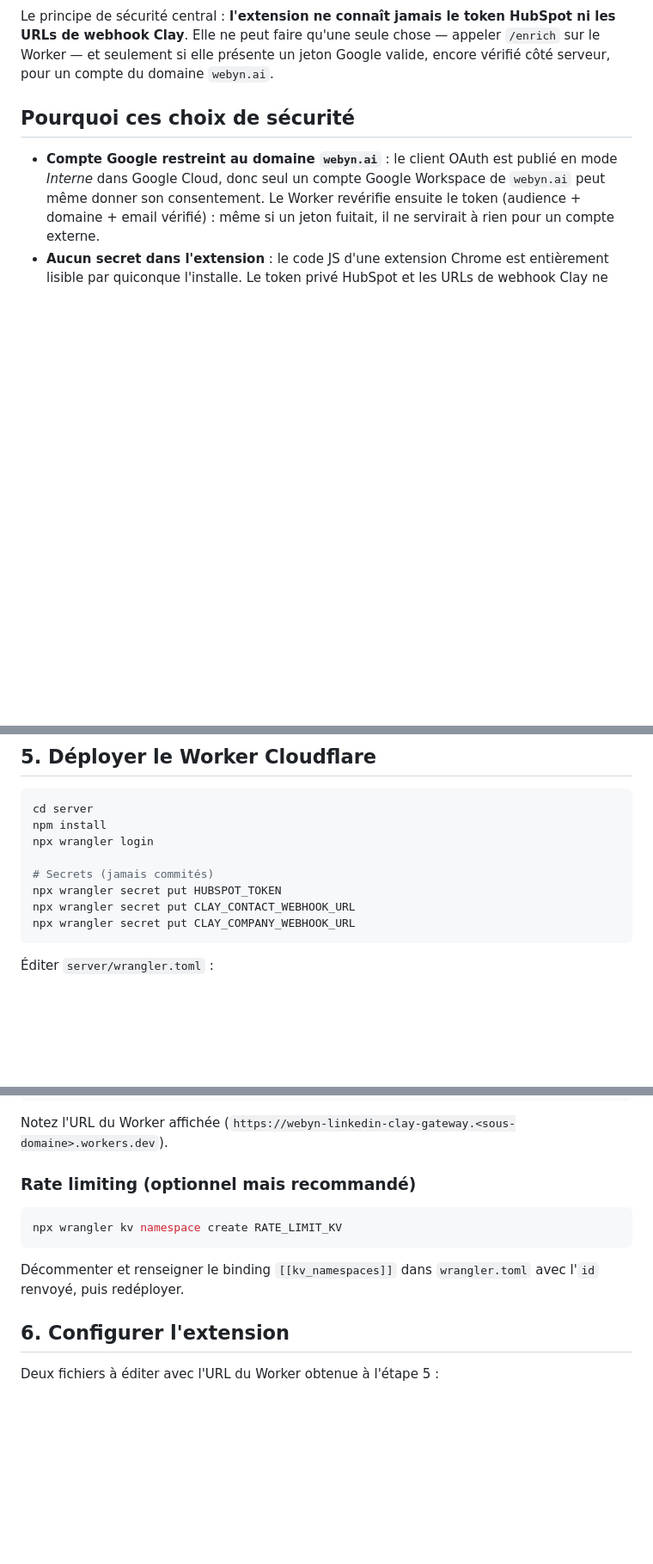
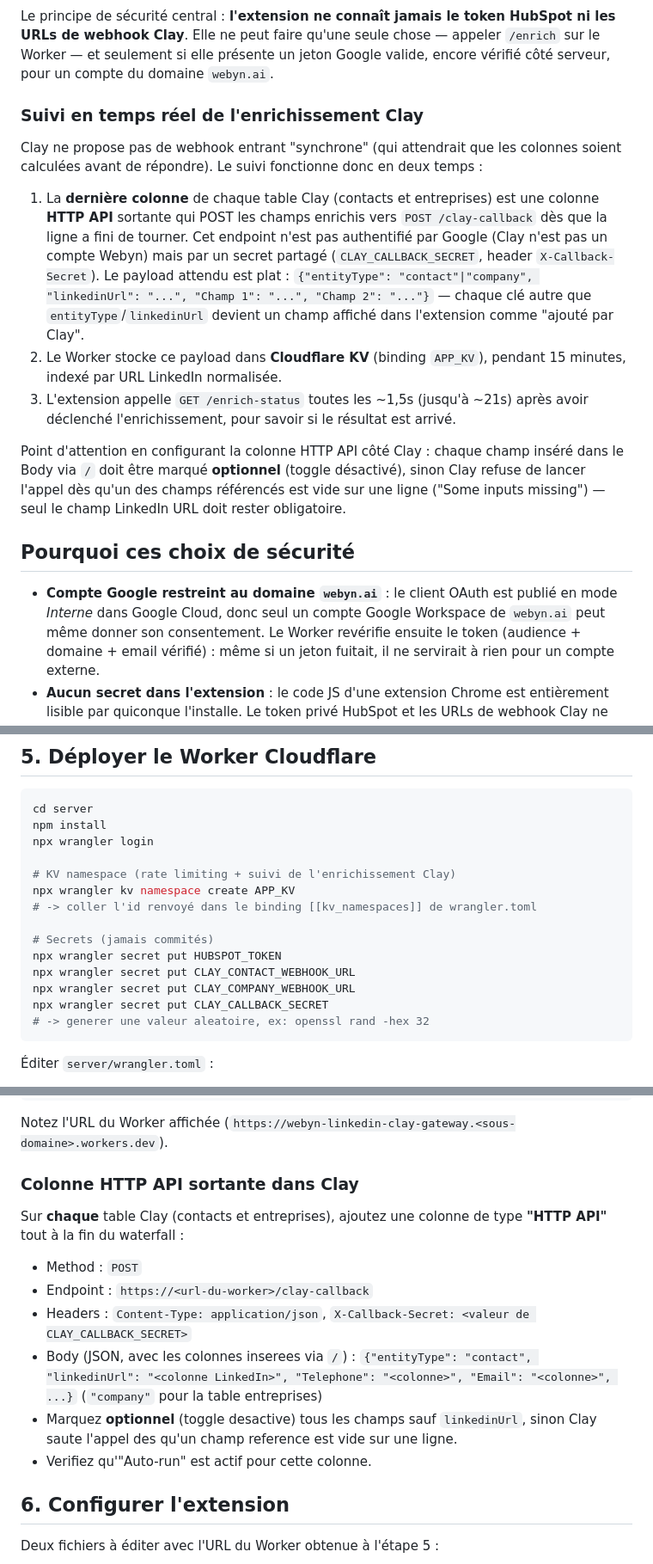
Before and after one commit to Coudeya/Linkedin-ops-extension, a Markdown page: README.md, 3 parts joined by grey strips. Shown at 86% size. Drawn GitHub-style; blank space fills up the shorter version.

Commit message:
Documente le suivi temps reel et la colonne HTTP API Clay dans le README
Ajoute les instructions de configuration de la colonne HTTP API
sortante (contacts + entreprises) et la creation du namespace KV
APP_KV, necessaires au nouveau polling d'enrichissement.

````diff
--- a/README.md
+++ b/README.md
@@ -37,6 +37,33 @@ HubSpot ni les URLs de webhook Clay**. Elle ne peut faire qu'une seule chose
 — appeler `/enrich` sur le Worker — et seulement si elle présente un jeton
 Google valide, encore vérifié côté serveur, pour un compte du domaine
 `webyn.ai`.
+
+### Suivi en temps réel de l'enrichissement Clay
+
+Clay ne propose pas de webhook entrant "synchrone" (qui attendrait que les
+colonnes soient calculées avant de répondre). Le suivi fonctionne donc en
+deux temps :
+
+1. La **dernière colonne** de chaque table Clay (contacts et entreprises)
+   est une colonne **HTTP API** sortante qui POST les champs enrichis vers
+   `POST /clay-callback` dès que la ligne a fini de tourner. Cet endpoint
+   n'est pas authentifié par Google (Clay n'est pas un compte Webyn) mais
+   par un secret partagé (`CLAY_CALLBACK_SECRET`, header
+   `X-Callback-Secret`). Le payload attendu est plat :
+   `{"entityType": "contact"|"company", "linkedinUrl": "...", "Champ 1": "...", "Champ 2": "..."}`
+   — chaque clé autre que `entityType`/`linkedinUrl` devient un champ
+   affiché dans l'extension comme "ajouté par Clay".
+2. Le Worker stocke ce payload dans **Cloudflare KV** (binding `APP_KV`),
+   pendant 15 minutes, indexé par URL LinkedIn normalisée.
+3. L'extension appelle `GET /enrich-status` toutes les ~1,5s (jusqu'à ~21s)
+   après avoir déclenché l'enrichissement, pour savoir si le résultat est
+   arrivé.
+
+Point d'attention en configurant la colonne HTTP API côté Clay : chaque
+champ inséré dans le Body via `/` doit être marqué **optionnel** (toggle
+désactivé), sinon Clay refuse de lancer l'appel dès qu'un des champs
+référencés est vide sur une ligne ("Some inputs missing") — seul le champ
+LinkedIn URL doit rester obligatoire.
 
 ## Pourquoi ces choix de sécurité
 
@@ -127,10 +154,16 @@ cd server
 npm install
 npx wrangler login
 
+# KV namespace (rate limiting + suivi de l'enrichissement Clay)
+npx wrangler kv namespace create APP_KV
+# -> coller l'id renvoyé dans le binding [[kv_namespaces]] de wrangler.toml
+
 # Secrets (jamais commités)
 npx wrangler secret put HUBSPOT_TOKEN
 npx wrangler secret put CLAY_CONTACT_WEBHOOK_URL
 npx wrangler secret put CLAY_COMPANY_WEBHOOK_URL
+npx wrangler secret put CLAY_CALLBACK_SECRET
+# -> generer une valeur aleatoire, ex: openssl rand -hex 32
 ```
 
 Éditer `server/wrangler.toml` :
@@ -151,14 +184,22 @@ npx wrangler deploy
 
 Notez l'URL du Worker affichée (`https://webyn-linkedin-clay-gateway.<sous-domaine>.workers.dev`).
 
-### Rate limiting (optionnel mais recommandé)
+### Colonne HTTP API sortante dans Clay
 
-```bash
-npx wrangler kv namespace create RATE_LIMIT_KV
-```
+Sur **chaque** table Clay (contacts et entreprises), ajoutez une colonne de
+type **"HTTP API"** tout à la fin du waterfall :
 
-Décommenter et renseigner le binding `[[kv_namespaces]]` dans
-`wrangler.toml` avec l'`id` renvoyé, puis redéployer.
+- Method : `POST`
+- Endpoint : `https://<url-du-worker>/clay-callback`
+- Headers : `Content-Type: application/json`,
+  `X-Callback-Secret: <valeur de CLAY_CALLBACK_SECRET>`
+- Body (JSON, avec les colonnes inserees via `/`) :
+  `{"entityType": "contact", "linkedinUrl": "<colonne LinkedIn>", "Telephone": "<colonne>", "Email": "<colonne>", ...}`
+  (`"company"` pour la table entreprises)
+- Marquez **optionnel** (toggle desactive) tous les champs sauf
+  `linkedinUrl`, sinon Clay saute l'appel des qu'un champ reference est vide
+  sur une ligne.
+- Verifiez qu'"Auto-run" est actif pour cette colonne.
 
 ## 6. Configurer l'extension
 
````
